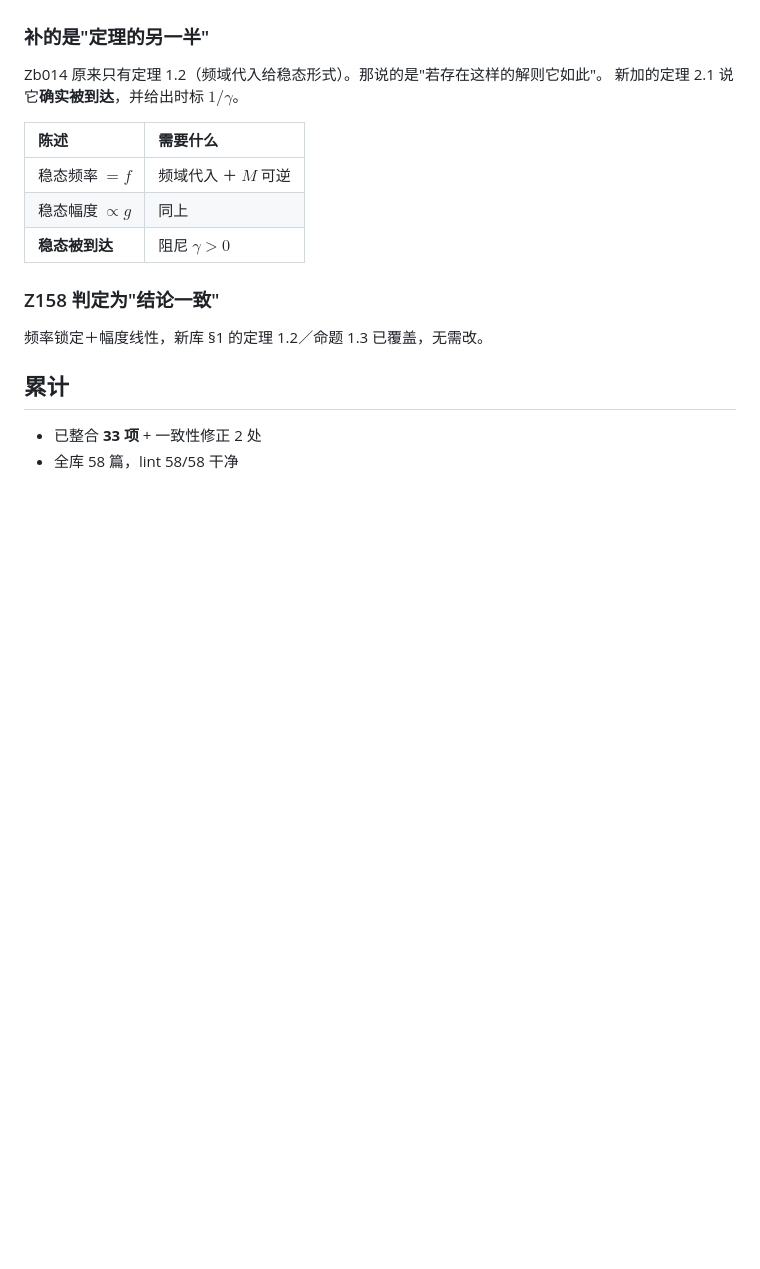
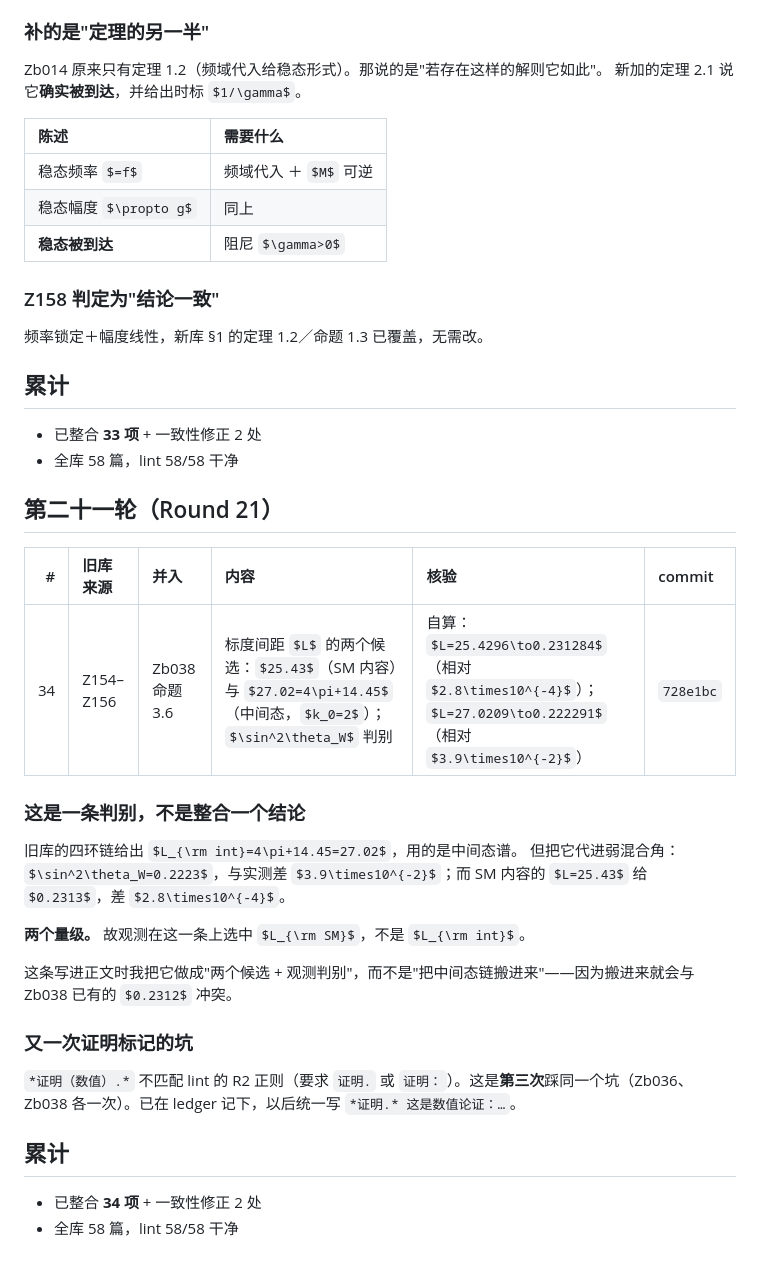
Before and after one commit to sdoygb/Zero, a Markdown page: _staging/旧库整合进度.md, the part around the change. Rendered like a GitHub page; some formulas as TeX source; blank space fills up the shorter version.

Commit message:
记账：第二十一轮（标度链两候选的判别；证明标记第三次踩坑），累计 34 项

```diff
--- a/_staging/旧库整合进度.md
+++ b/_staging/旧库整合进度.md
@@ -452,3 +452,24 @@ Zb014 原来只有定理 1.2（频域代入给稳态形式）。那说的是"若
 ## 累计
 - 已整合 **33 项** + 一致性修正 2 处
 - 全库 58 篇，lint 58/58 干净
+
+## 第二十一轮（Round 21）
+
+| # | 旧库来源 | 并入 | 内容 | 核验 | commit |
+|--:|:--|:--|:--|:--|:--|
+| 34 | Z154–Z156 | Zb038 命题 3.6 | 标度间距 $L$ 的两个候选：$25.43$（SM 内容）与 $27.02=4\pi+14.45$（中间态，$k_0=2$）；$\sin^2\theta_W$ 判别 | 自算：$L=25.4296\to0.231284$（相对 $2.8\times10^{-4}$）；$L=27.0209\to0.222291$（相对 $3.9\times10^{-2}$） | `728e1bc` |
+
+### 这是一条**判别**，不是整合一个结论
+旧库的四环链给出 $L_{\rm int}=4\pi+14.45=27.02$，用的是中间态谱。
+但把它代进弱混合角：$\sin^2\theta_W=0.2223$，与实测差 $3.9\times10^{-2}$；而 SM 内容的 $L=25.43$ 给 $0.2313$，差 $2.8\times10^{-4}$。
+
+**两个量级。** 故观测在这一条上选中 $L_{\rm SM}$，不是 $L_{\rm int}$。
+
+这条写进正文时我把它做成"两个候选 + 观测判别"，而不是"把中间态链搬进来"——因为搬进来就会与 Zb038 已有的 $0.2312$ 冲突。
+
+### 又一次证明标记的坑
+`*证明（数值）.*` 不匹配 lint 的 R2 正则（要求 `证明.` 或 `证明：`）。这是**第三次**踩同一个坑（Zb036、Zb038 各一次）。已在 ledger 记下，以后统一写 `*证明.* 这是数值论证：…`。
+
+## 累计
+- 已整合 **34 项** + 一致性修正 2 处
+- 全库 58 篇，lint 58/58 干净
```
Also changed, not shown: _staging/旧库篇目对照.md (+2 -2 lines).
